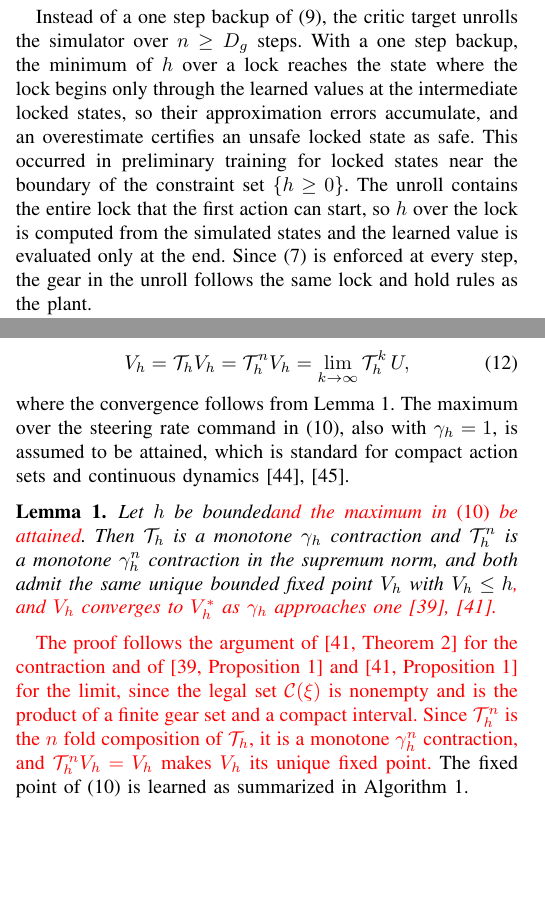
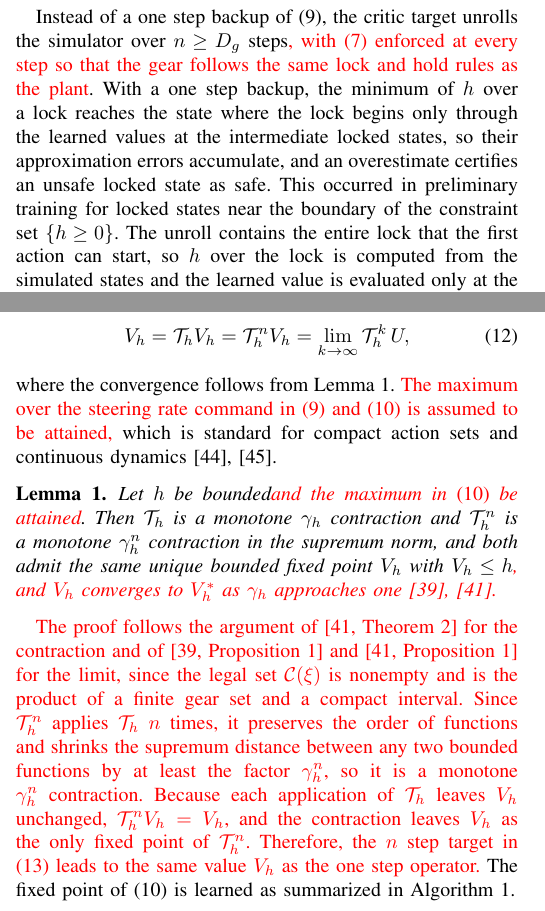
Before and after one commit to rapter-turtle/dwell-ris, a LaTeX paper (main.tex): two parts of the columns of page 4 of 11, joined at a grey line, cut so that both start at the same text, the shorter picture padded with empty space. Compiled offline with pdfLaTeX; a missing font is replaced by an installed copy or a similar font; a LaTeX package or settings file that is missing is left out.

Commit message:
Sec. III/IV: Phi back in III-A, unroll legality up front, clearer lemma text
- The definition of Phi returns to Sec. III-A after the timer rule.
- The unroll sentence states at once that (7) is enforced at every step, so
  the trailing sentence about lock and hold rules is gone.
- The attained maximum assumption now names (9) and (10) instead of
  "also with gamma_h = 1".
- The proof of Lemma 1 spells out why T_h^n is a monotone gamma_h^n
  contraction with the same fixed point, and that the n step target thus
  leads to the same V_h.

Co-Authored-By: Claude Opus 5.5 <noreply@anthropic.com>

```diff
--- a/main.tex
+++ b/main.tex
@@ -229,7 +229,7 @@ This section presents the learning of the dwell constrained safety value and the
 
 The safety value is learned by an adversarial actor critic scheme that follows reachability constrained reinforcement learning \cite{yu2022} and its disturbed extension \cite{li2023cdc}. Neural network critics are regressed onto bootstrapped targets, while a protagonist maximizes and an adversary minimizes the critic.
 
-Instead of a one step backup of \eqref{eq_bellman}, the critic target unrolls the simulator over $n \ge D_g$ steps. With a one step backup, the minimum of $h$ over a lock reaches the state where the lock begins only through the learned values at the intermediate locked states, so their approximation errors accumulate, and an overestimate certifies an unsafe locked state as safe. This occurred in preliminary training for locked states near the boundary of the constraint set $\{h \ge 0\}$. The unroll contains the entire lock that the first action can start, so $h$ over the lock is computed from the simulated states and the learned value is evaluated only at the end. Since \eqref{eq_legal} is enforced at every step, the gear in the unroll follows the same lock and hold rules as the plant.
+Instead of a one step backup of \eqref{eq_bellman}, the critic target unrolls the simulator over $n \ge D_g$ steps{\color{red}, with \eqref{eq_legal} enforced at every step so that the gear follows the same lock and hold rules as the plant}. With a one step backup, the minimum of $h$ over a lock reaches the state where the lock begins only through the learned values at the intermediate locked states, so their approximation errors accumulate, and an overestimate certifies an unsafe locked state as safe. This occurred in preliminary training for locked states near the boundary of the constraint set $\{h \ge 0\}$. The unroll contains the entire lock that the first action can start, so $h$ over the lock is computed from the simulated states and the learned value is evaluated only at the end.
 
 The value is computed by repeatedly applying an update of the form \eqref{eq_bellman}, which is not guaranteed to converge to a unique solution without a discount. A discount $\gamma_h \in (0,1)$ is therefore introduced \cite{fisac2019}, as extended to the disturbed game in \cite{li2023cdc}, which guarantees this convergence. For a bounded function $U \colon \Xi \to \mathbb{R}$, the discounted one step operator $\calT_h$, which maps $U$ to its one step update, is defined as
 \begin{equation}
@@ -249,13 +249,13 @@ in which the legal gear is chosen at every step. The discounted safety value $V_
 V_h = \calT_h V_h = \calT_h^{n} V_h = \lim_{k \to \infty} \calT_h^{k}\, U,
 \label{eq_fixed}
 \end{equation}
-where the convergence follows from Lemma~\ref{lem_aug}. The maximum over the steering rate command in \eqref{eq_onestep}, also with $\gamma_h = 1$, is assumed to be attained, which is standard for compact action sets and continuous dynamics \cite{bertsekas1972reach,akametalu2024minimum}.
+where the convergence follows from Lemma~\ref{lem_aug}. {\color{red}The maximum over the steering rate command in \eqref{eq_bellman} and \eqref{eq_onestep} is assumed to be attained,} which is standard for compact action sets and continuous dynamics \cite{bertsekas1972reach,akametalu2024minimum}.
 
 \begin{lemma}\label{lem_aug}
 Let $h$ be bounded{\color{red} and the maximum in \eqref{eq_onestep} be attained}. Then $\calT_h$ is a monotone $\gamma_h$ contraction and $\calT_h^{n}$ is a monotone $\gamma_h^{n}$ contraction in the supremum norm, and both admit the same unique bounded fixed point $V_h$ with $V_h \le h${\color{red}, and $V_h$ converges to $V_h^{*}$ as $\gamma_h$ approaches one \cite{fisac2019,li2023cdc}.}
 \end{lemma}
 
-{\color{red}The proof follows the argument of \cite[Theorem~2]{li2023cdc} for the contraction and of \cite[Proposition~1]{fisac2019} and \cite[Proposition~1]{li2023cdc} for the limit, since the legal set $\calC(\xi)$ is nonempty and is the product of a finite gear set and a compact interval. Since $\calT_h^{n}$ is the $n$ fold composition of $\calT_h$, it is a monotone $\gamma_h^{n}$ contraction, and $\calT_h^{n} V_h = V_h$ makes $V_h$ its unique fixed point.} The fixed point of \eqref{eq_onestep} is learned as summarized in Algorithm~\ref{alg_ris}.
+{\color{red}The proof follows the argument of \cite[Theorem~2]{li2023cdc} for the contraction and of \cite[Proposition~1]{fisac2019} and \cite[Proposition~1]{li2023cdc} for the limit, since the legal set $\calC(\xi)$ is nonempty and is the product of a finite gear set and a compact interval. Since $\calT_h^{n}$ applies $\calT_h$ $n$ times, it preserves the order of functions and shrinks the supremum distance between any two bounded functions by at least the factor $\gamma_h^{n}$, so it is a monotone $\gamma_h^{n}$ contraction. Because each application of $\calT_h$ leaves $V_h$ unchanged, $\calT_h^{n} V_h = V_h$, and the contraction leaves $V_h$ as the only fixed point of $\calT_h^{n}$. Therefore, the $n$ step target in \eqref{eq_target} leads to the same value $V_h$ as the one step operator.} The fixed point of \eqref{eq_onestep} is learned as summarized in Algorithm~\ref{alg_ris}.
 
 \subsubsection{Safety Critics}
 Two safety critics $Q_{h,1}(\xi, c, w)$ and $Q_{h,2}(\xi, c, w)$ with target copies $\bar{Q}_{h,1}$ and $\bar{Q}_{h,2}$ approximate the value of applying the control $c = (\dot{\delta}_c, g_c)$ and the disturbance $w$ at $\xi$, and their minimum is used wherever a critic value is needed, which counteracts the overestimation that the maximizing protagonist tends to exploit \cite{fujimoto2018td3}. The regression target is the backward fold of \eqref{eq_nstep} along a simulator unroll of $n \ge D_g$ steps from a sampled state $\xi_0$. The committed action is applied at the first step, the greedy legal gear \eqref{eq_gear} and the protagonist $\pi_h$ act at every later step, and the adversary $\mu$ acts at every step. Let $\bar V(\xi) = \max_{g_c \in \calC_g(g, \tau_g)} \min_i \bar{Q}_{h,i}(\xi, (\pi_h(\xi), g_c), \mu(\xi))$ denote the learned estimate of $V_h$ at $\xi$ given by the target copies. Starting from this estimate at the last unrolled state, the regression target $y$ of the critics at the sampled state and the committed action is computed by the backward recursion
```
Also changed, not shown: main.tex (4 more changed lines).
